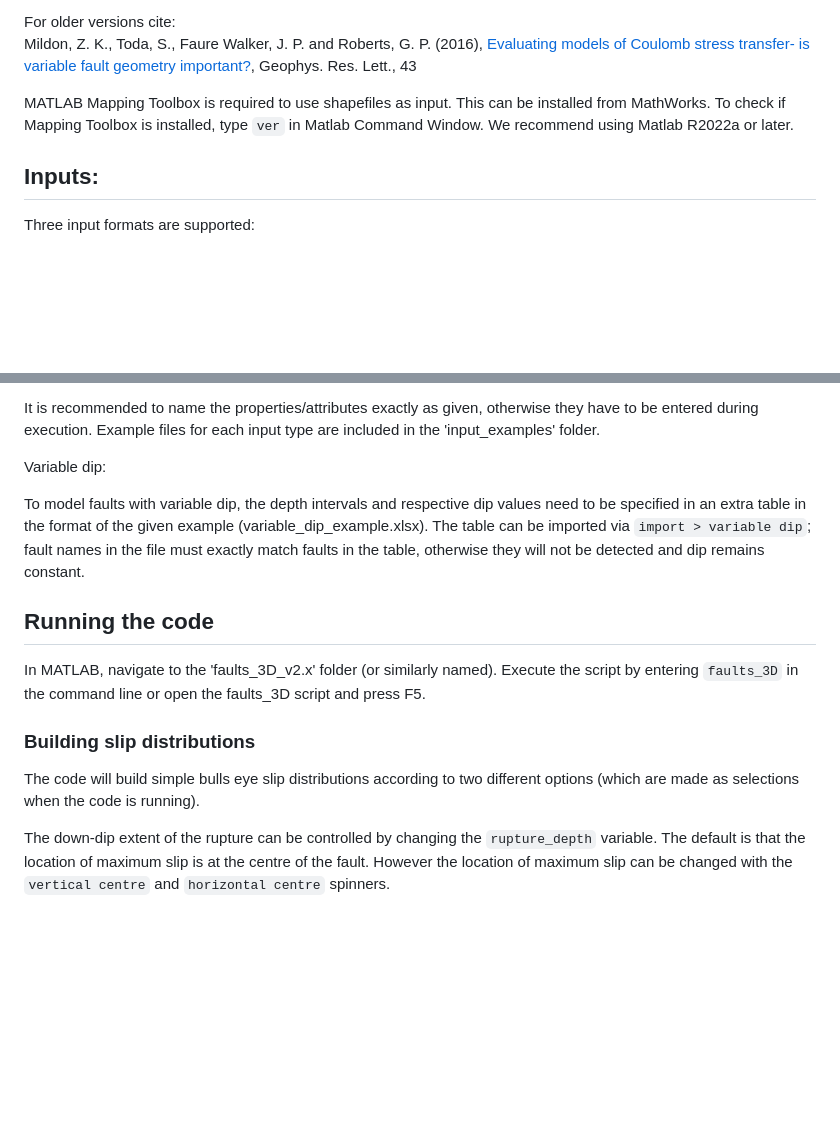
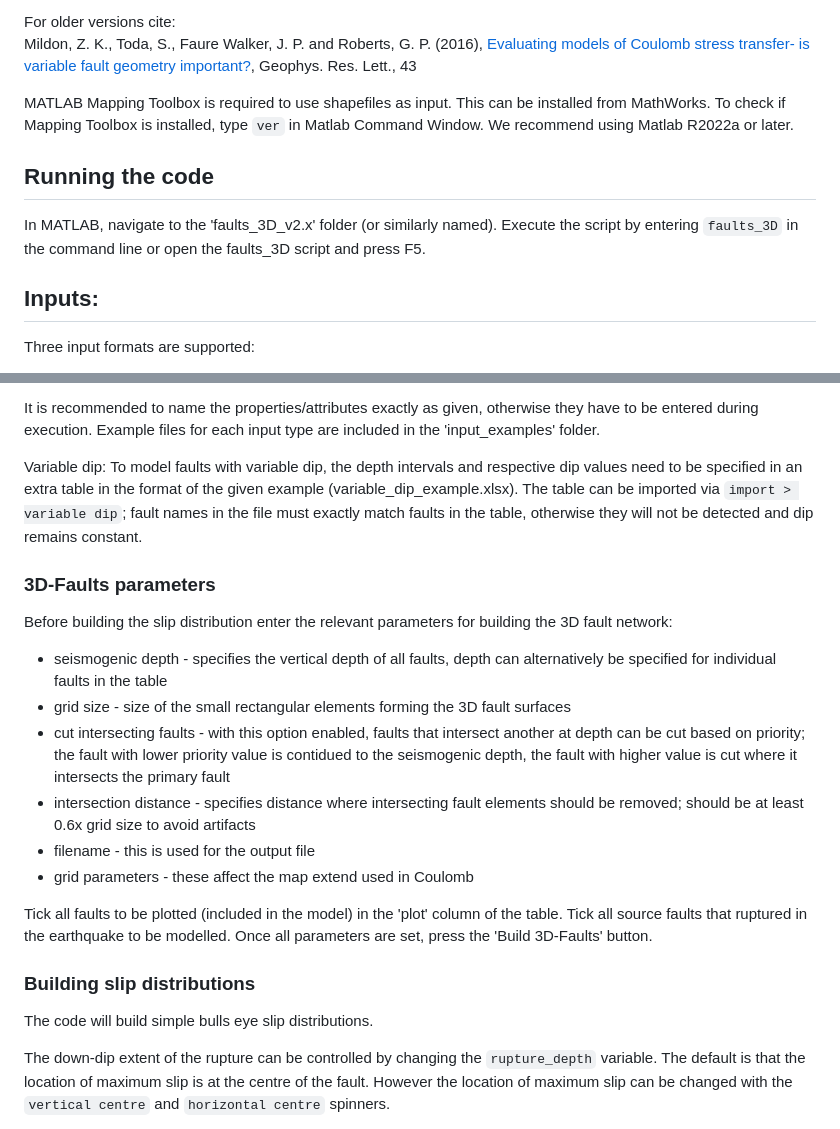
Before and after one commit to ZoeMildon/3D-faults, a Markdown page: README.md, 2 parts joined by grey strips. GitHub-like rendering; blank space fills up the shorter version.

```diff
--- a/README.md
+++ b/README.md
@@ -13,8 +13,10 @@ Mildon, Z. K., Toda, S., Faure Walker, J. P. and Roberts, G. P. (2016), [Evaluat
 MATLAB Mapping Toolbox is required to use shapefiles as input. This can be installed from MathWorks. To check if Mapping Toolbox is installed, type `ver` in Matlab Command Window.
 We recommend using Matlab R2022a or later.
 
+## Running the code
+In MATLAB, navigate to the 'faults_3D_v2.x' folder (or similarly named). Execute the script by entering `faults_3D` in the command line or open the faults_3D script and press F5.
+
 ## Inputs:
-
 Three input formats are supported:
 1) A shapefile (in UTM coordinates) that contains all faults. It may contain more faults than to be modelled, faults can be selected within the workflow.
 2) kml-files of all faults (stored in the 'Fault_traces' folder) AND a table (.txt, .csv, .xlsx,...) that contains the properties of the faults
@@ -38,14 +40,21 @@ Optional properties:
 It is recommended to name the properties/attributes exactly as given, otherwise they have to be entered during execution. Example files for each input type are included in the 'input_examples' folder.
 
 Variable dip:
-
 To model faults with variable dip, the depth intervals and respective dip values need to be specified in an extra table in the format of the given example (variable_dip_example.xlsx). The table can be imported via `import > variable dip`; fault names in the file must exactly match faults in the table, otherwise they will not be detected and dip remains constant.
 
-## Running the code
-In MATLAB, navigate to the 'faults_3D_v2.x' folder (or similarly named). Execute the script by entering `faults_3D` in the command line or open the faults_3D script and press F5.
+### 3D-Faults parameters
+Before building the slip distribution enter the relevant parameters for building the 3D fault network:
+* seismogenic depth - specifies the vertical depth of all faults, depth can alternatively be specified for individual faults in the table
+* grid size - size of the small rectangular elements forming the 3D fault surfaces
+* cut intersecting faults - with this option enabled, faults that intersect another at depth can be cut based on priority; the fault with lower priority value is contidued to the seismogenic depth, the fault with higher value is cut where it intersects the primary fault
+* intersection distance - specifies distance where intersecting fault elements should be removed; should be at least 0.6x grid size to avoid artifacts
+* filename - this is used for the output file
+* grid parameters - these affect the map extend used in Coulomb
+
+Tick all faults to be plotted (included in the model) in the 'plot' column of the table. Tick all source faults that ruptured in the earthquake to be modelled. Once all parameters are set, press the 'Build 3D-Faults' button.
 
 ### Building slip distributions
-The code will build simple bulls eye slip distributions according to two different options (which are made as selections when the code is running).
+The code will build simple bulls eye slip distributions.
 
 The down-dip extent of the rupture can be controlled by changing the `rupture_depth` variable.
 The default is that the location of maximum slip is at the centre of the fault. However the location of maximum slip can be changed with the `vertical centre` and `horizontal centre` spinners.
```
